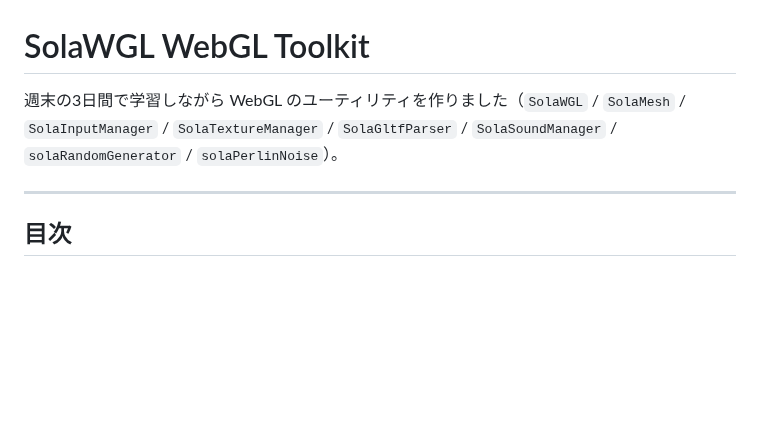
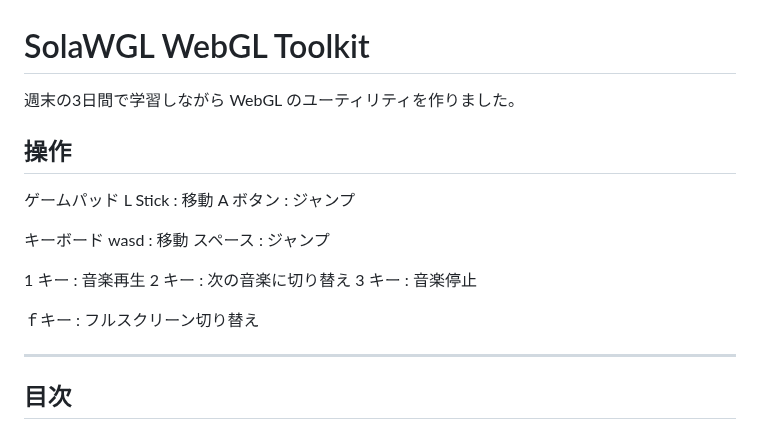
Before and after one commit to SolaGame8/MyDX12Learning, a Markdown page: 251010_WebGL/README.md, the part around the change. GitHub-like rendering; blank space fills up the shorter version.

```diff
--- a/251010_WebGL/README.md
+++ b/251010_WebGL/README.md
@@ -1,6 +1,22 @@
 # SolaWGL WebGL Toolkit
 
-週末の3日間で学習しながら WebGL のユーティリティを作りました（`SolaWGL` / `SolaMesh` / `SolaInputManager` / `SolaTextureManager` / `SolaGltfParser` / `SolaSoundManager` / `solaRandomGenerator` / `solaPerlinNoise`）。
+週末の3日間で学習しながら WebGL のユーティリティを作りました。
+
+## 操作
+
+ゲームパッド
+L Stick : 移動
+A ボタン : ジャンプ
+
+キーボード
+wasd : 移動
+スペース : ジャンプ
+
+1 キー : 音楽再生
+2 キー : 次の音楽に切り替え
+3 キー : 音楽停止
+
+ｆキー : フルスクリーン切り替え
 
 ---
 
```
